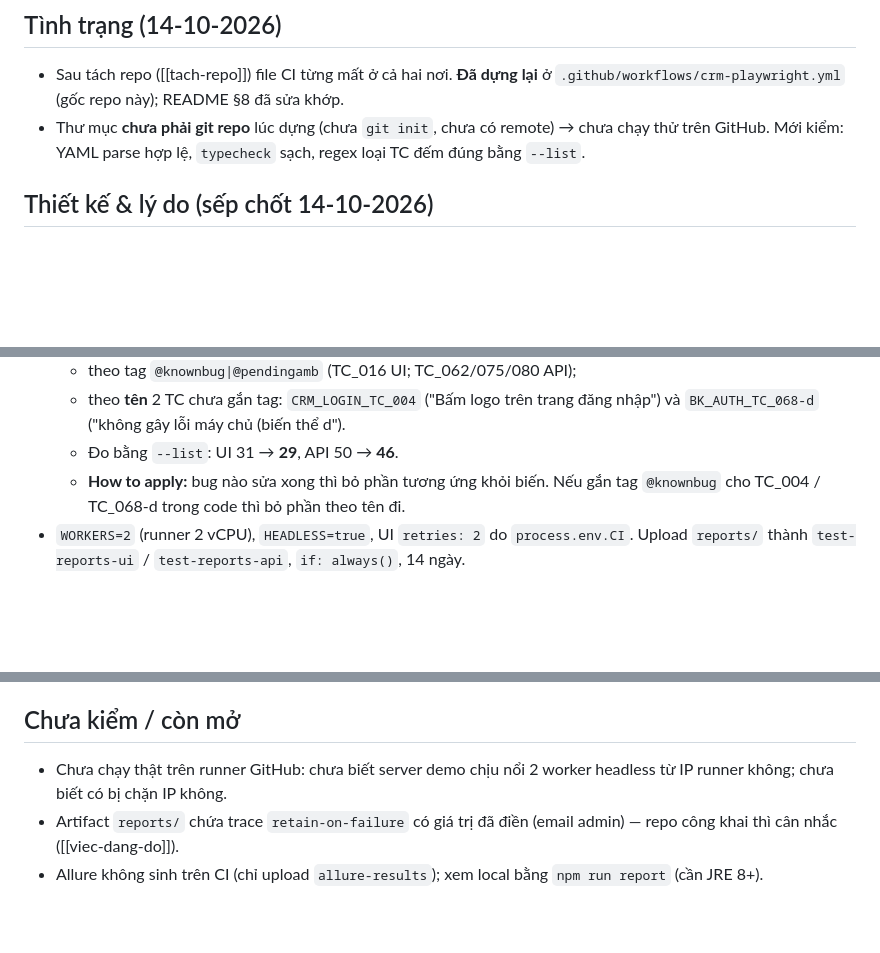
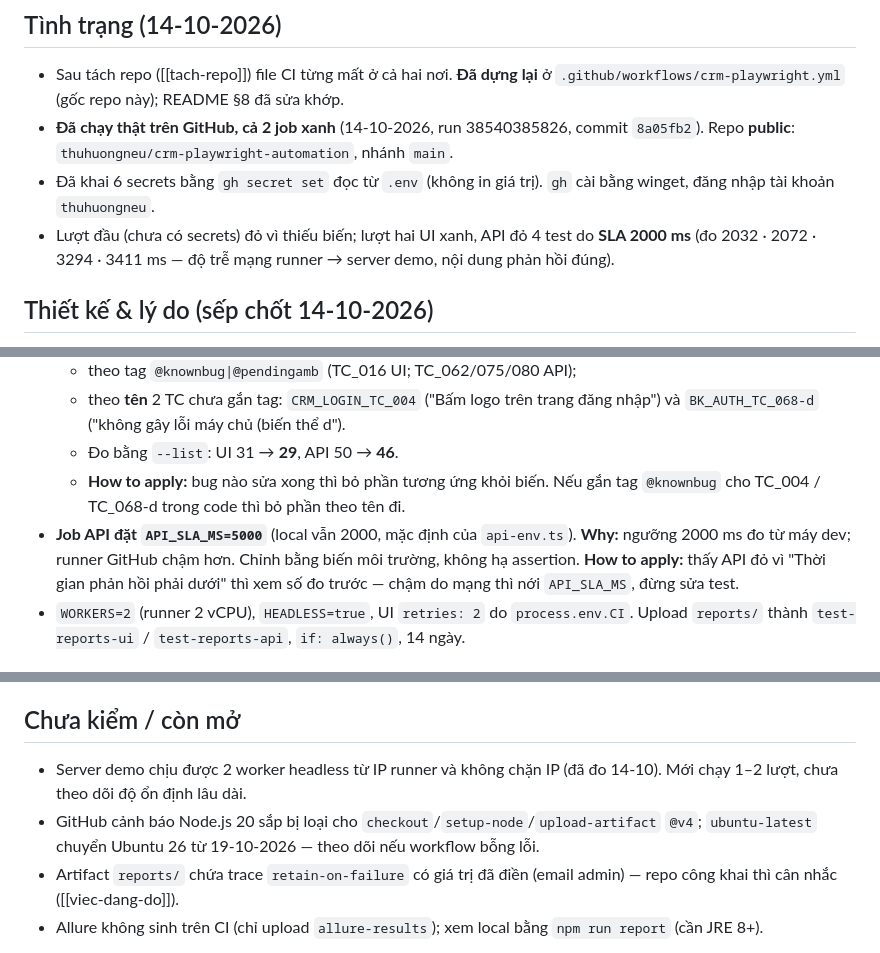
Before and after one commit to thuhuongneu/crm-playwright-automation, a Markdown page: memories/02-crm-ui/ci-github-actions.md, 3 parts joined by grey strips. Rendered like a GitHub page; blank space fills up the shorter version.

Commit message:
docs(memories): ghi nhận CI đã chạy xanh, SLA API 5000 ms, việc còn treo
Co-Authored-By: Claude Sonnet 5.5 <noreply@anthropic.com>

```diff
--- a/memories/02-crm-ui/ci-github-actions.md
+++ b/memories/02-crm-ui/ci-github-actions.md
@@ -9,7 +9,9 @@ metadata:
 
 ## Tình trạng (14-10-2026)
 - Sau tách repo ([[tach-repo]]) file CI từng mất ở cả hai nơi. **Đã dựng lại** ở `.github/workflows/crm-playwright.yml` (gốc repo này); README §8 đã sửa khớp.
-- Thư mục **chưa phải git repo** lúc dựng (chưa `git init`, chưa có remote) → chưa chạy thử trên GitHub. Mới kiểm: YAML parse hợp lệ, `typecheck` sạch, regex loại TC đếm đúng bằng `--list`.
+- **Đã chạy thật trên GitHub, cả 2 job xanh** (14-10-2026, run 38540385826, commit `8a05fb2`). Repo **public**: `thuhuongneu/crm-playwright-automation`, nhánh `main`.
+- Đã khai 6 secrets bằng `gh secret set` đọc từ `.env` (không in giá trị). `gh` cài bằng winget, đăng nhập tài khoản `thuhuongneu`.
+- Lượt đầu (chưa có secrets) đỏ vì thiếu biến; lượt hai UI xanh, API đỏ 4 test do **SLA 2000 ms** (đo 2032 · 2072 · 3294 · 3411 ms — độ trễ mạng runner → server demo, nội dung phản hồi đúng).
 
 ## Thiết kế & lý do (sếp chốt 14-10-2026)
 - **2 job độc lập:** `ui-crm` (push main · PR không-fork · dispatch) và `api-book` (chỉ push main · dispatch).
@@ -20,6 +22,7 @@ metadata:
   - theo **tên** 2 TC chưa gắn tag: `CRM_LOGIN_TC_004` ("Bấm logo trên trang đăng nhập") và `BK_AUTH_TC_068-d` ("không gây lỗi máy chủ \(biến thể d").
   - Đo bằng `--list`: UI 31 → **29**, API 50 → **46**.
   - **How to apply:** bug nào sửa xong thì bỏ phần tương ứng khỏi biến. Nếu gắn tag `@knownbug` cho TC_004 / TC_068-d trong code thì bỏ phần theo tên đi.
+- **Job API đặt `API_SLA_MS=5000`** (local vẫn 2000, mặc định của `api-env.ts`). **Why:** ngưỡng 2000 ms đo từ máy dev; runner GitHub chậm hơn. Chỉnh bằng biến môi trường, không hạ assertion. **How to apply:** thấy API đỏ vì "Thời gian phản hồi phải dưới" thì xem số đo trước — chậm do mạng thì nới `API_SLA_MS`, đừng sửa test.
 - `WORKERS=2` (runner 2 vCPU), `HEADLESS=true`, UI `retries: 2` do `process.env.CI`. Upload `reports/` thành `test-reports-ui` / `test-reports-api`, `if: always()`, 14 ngày.
 
 ## Bẫy khi viết regex loại theo tên
@@ -28,7 +31,8 @@ metadata:
 - `--list` bị `rtk` lọc chỉ còn dòng tổng; muốn xem tên test dùng `--reporter=json` + `PLAYWRIGHT_JSON_OUTPUT_NAME`.
 
 ## Chưa kiểm / còn mở
-- Chưa chạy thật trên runner GitHub: chưa biết server demo chịu nổi 2 worker headless từ IP runner không; chưa biết có bị chặn IP không.
+- Server demo chịu được 2 worker headless từ IP runner và không chặn IP (đã đo 14-10). Mới chạy 1–2 lượt, chưa theo dõi độ ổn định lâu dài.
+- GitHub cảnh báo Node.js 20 sắp bị loại cho `checkout`/`setup-node`/`upload-artifact` `@v4`; `ubuntu-latest` chuyển Ubuntu 26 từ 19-10-2026 — theo dõi nếu workflow bỗng lỗi.
 - Artifact `reports/` chứa trace `retain-on-failure` có giá trị đã điền (email admin) — repo công khai thì cân nhắc ([[viec-dang-do]]).
 - Allure không sinh trên CI (chỉ upload `allure-results`); xem local bằng `npm run report` (cần JRE 8+).
 
```
Also changed, not shown: memories/99-viec-dang-do/viec-dang-do.md (+2 -1 lines).
